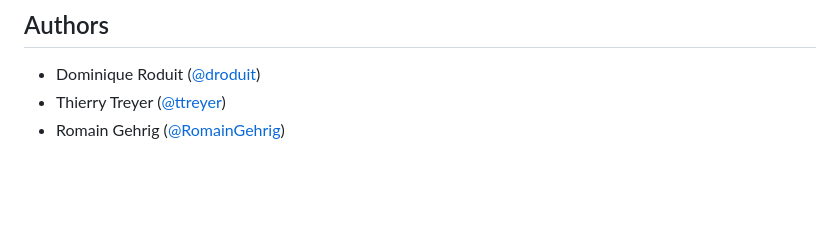
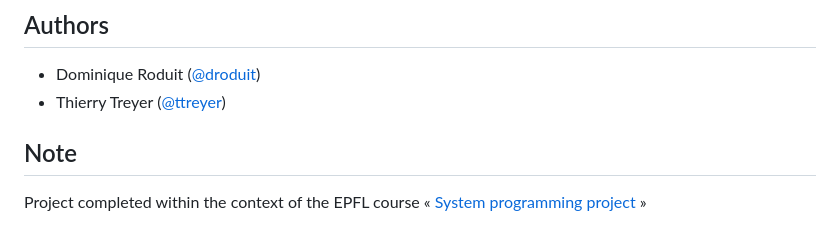
Before and after one commit to droduit/pictDBM, a Markdown page: README.md, the part around the change. Drawn GitHub-style; blank space fills up the shorter version.

Commit message:
Add note to readme

```diff
--- a/README.md
+++ b/README.md
@@ -75,4 +75,7 @@ This “deduplication” is done using a “hash function” which summarizes bi
 
 - Dominique Roduit ([@droduit](https://github.com/droduit))
 - Thierry Treyer ([@ttreyer](https://github.com/ttreyer))
-- Romain Gehrig ([@RomainGehrig](https://github.com/RomainGehrig))
+
+## Note
+
+Project completed within the context of the EPFL course « [System programming project](https://edu.epfl.ch/coursebook/en/system-programming-project-CS-212) »
```
